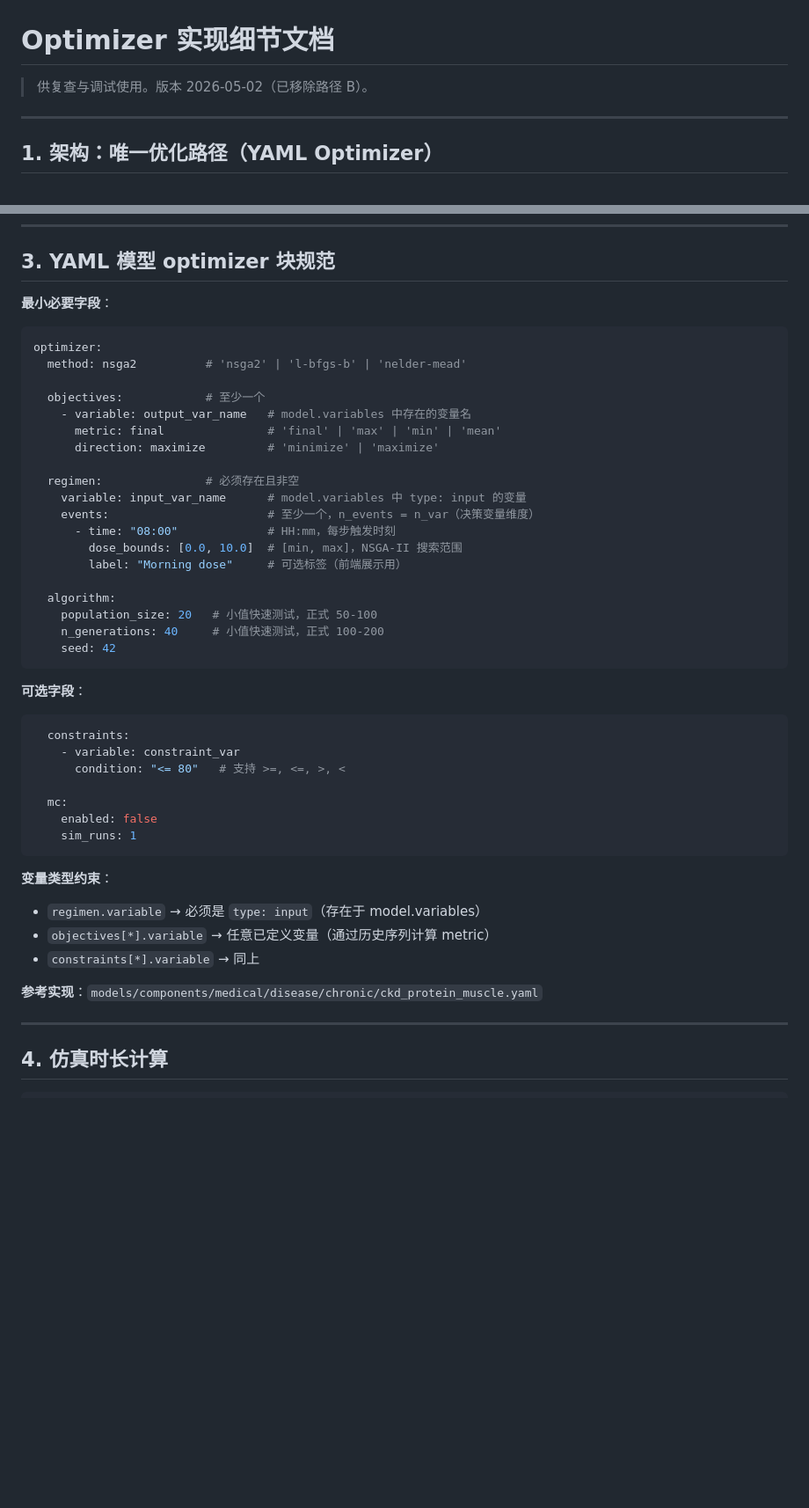
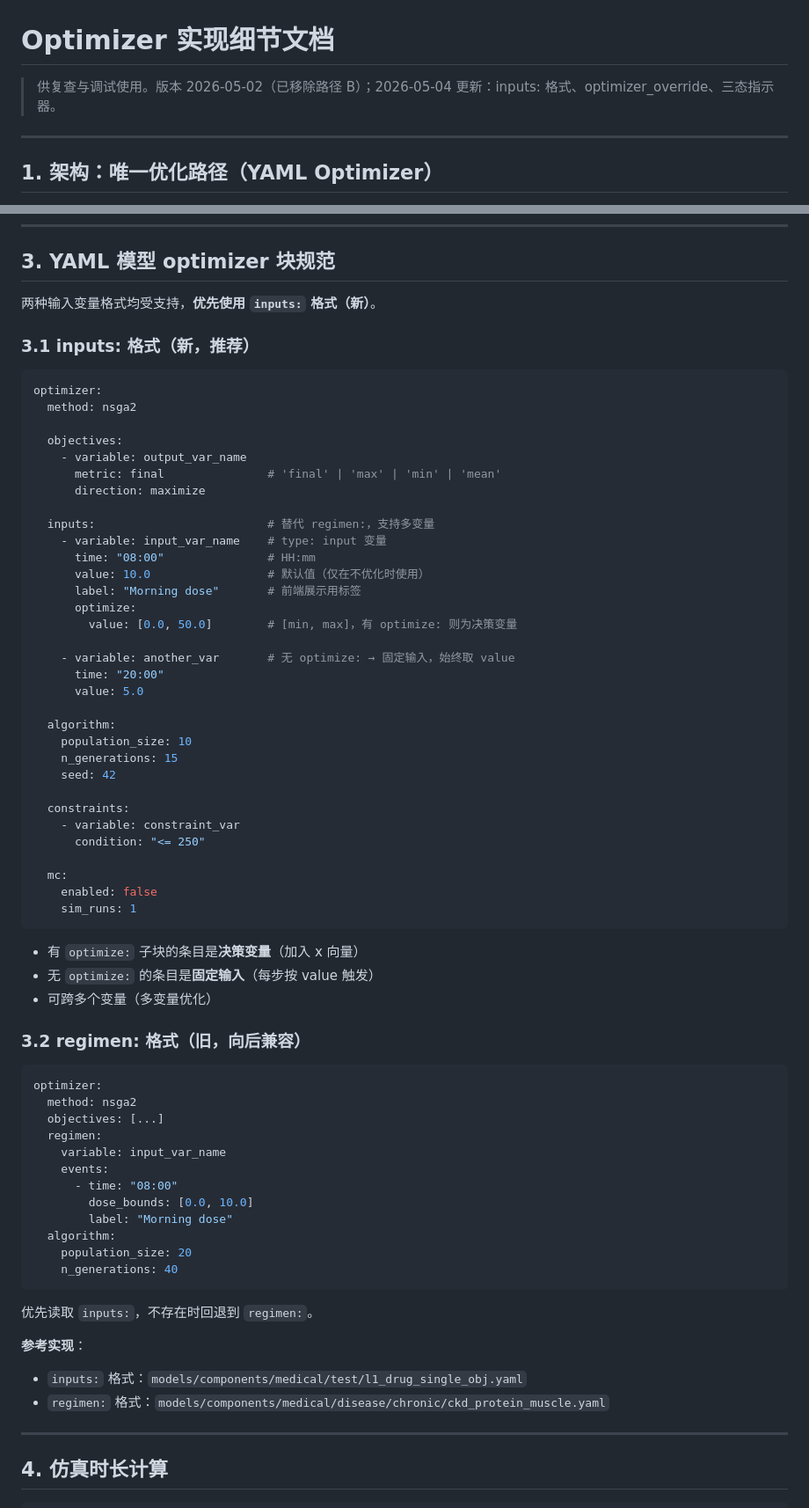
Before and after one commit to shenfan19/life-matters-models, a Markdown page: docs/opt_impl.md, 2 parts joined by grey strips. Shown at 88% size. GitHub-like rendering; blank space fills up the shorter version.

Commit message:
docs: update opt_impl.md for inputs: format and optimizer_override
- Section 3 now documents both inputs: (new) and regimen: (legacy) formats
- Section 6 documents optimizer_override field in POST /api/optimizer/run_yaml

````diff
--- a/docs/opt_impl.md
+++ b/docs/opt_impl.md
@@ -1,5 +1,5 @@
 # Optimizer 实现细节文档
-> 供复查与调试使用。版本 2026-05-02（已移除路径 B）。
+> 供复查与调试使用。版本 2026-05-02（已移除路径 B）；2026-05-04 更新：inputs: 格式、optimizer_override、三态指示器。
 
 ---
 
@@ -74,48 +74,71 @@ _run_optimizer_job(job_id, fn)  [async coroutine, event loop 不阻塞]
 
 ## 3. YAML 模型 optimizer 块规范
 
-**最小必要字段**：
+两种输入变量格式均受支持，**优先使用 `inputs:` 格式（新）**。
+
+### 3.1 inputs: 格式（新，推荐）
 
 ```yaml
 optimizer:
-  method: nsga2          # 'nsga2' | 'l-bfgs-b' | 'nelder-mead'
+  method: nsga2
 
-  objectives:            # 至少一个
-    - variable: output_var_name   # model.variables 中存在的变量名
+  objectives:
+    - variable: output_var_name
       metric: final               # 'final' | 'max' | 'min' | 'mean'
-      direction: maximize         # 'minimize' | 'maximize'
+      direction: maximize
 
-  regimen:               # 必须存在且非空
-    variable: input_var_name      # model.variables 中 type: input 的变量
-    events:                       # 至少一个，n_events = n_var（决策变量维度）
-      - time: "08:00"             # HH:mm，每步触发时刻
-        dose_bounds: [0.0, 10.0]  # [min, max]，NSGA-II 搜索范围
-        label: "Morning dose"     # 可选标签（前端展示用）
+  inputs:                         # 替代 regimen:，支持多变量
+    - variable: input_var_name    # type: input 变量
+      time: "08:00"               # HH:mm
+      value: 10.0                 # 默认值（仅在不优化时使用）
+      label: "Morning dose"       # 前端展示用标签
+      optimize:
+        value: [0.0, 50.0]        # [min, max]，有 optimize: 则为决策变量
+
+    - variable: another_var       # 无 optimize: → 固定输入，始终取 value
+      time: "20:00"
+      value: 5.0
 
   algorithm:
-    population_size: 20   # 小值快速测试，正式 50-100
-    n_generations: 40     # 小值快速测试，正式 100-200
+    population_size: 10
+    n_generations: 15
     seed: 42
-```
 
-**可选字段**：
-
-```yaml
   constraints:
     - variable: constraint_var
-      condition: "<= 80"   # 支持 >=, <=, >, <
+      condition: "<= 250"
 
   mc:
     enabled: false
     sim_runs: 1
 ```
 
-**变量类型约束**：
-- `regimen.variable` → 必须是 `type: input`（存在于 model.variables）
-- `objectives[*].variable` → 任意已定义变量（通过历史序列计算 metric）
-- `constraints[*].variable` → 同上
+- 有 `optimize:` 子块的条目是**决策变量**（加入 x 向量）
+- 无 `optimize:` 的条目是**固定输入**（每步按 value 触发）
+- 可跨多个变量（多变量优化）
 
-**参考实现**：`models/components/medical/disease/chronic/ckd_protein_muscle.yaml`
+### 3.2 regimen: 格式（旧，向后兼容）
+
+```yaml
+optimizer:
+  method: nsga2
+  objectives: [...]
+  regimen:
+    variable: input_var_name
+    events:
+      - time: "08:00"
+        dose_bounds: [0.0, 10.0]
+        label: "Morning dose"
+  algorithm:
+    population_size: 20
+    n_generations: 40
+```
+
+优先读取 `inputs:`，不存在时回退到 `regimen:`。
+
+**参考实现**：
+- `inputs:` 格式：`models/components/medical/test/l1_drug_single_obj.yaml`
+- `regimen:` 格式：`models/components/medical/disease/chronic/ckd_protein_muscle.yaml`
 
 ---
 
````
Also changed, not shown: other parts of docs/opt_impl.md (+13 -1 lines).
